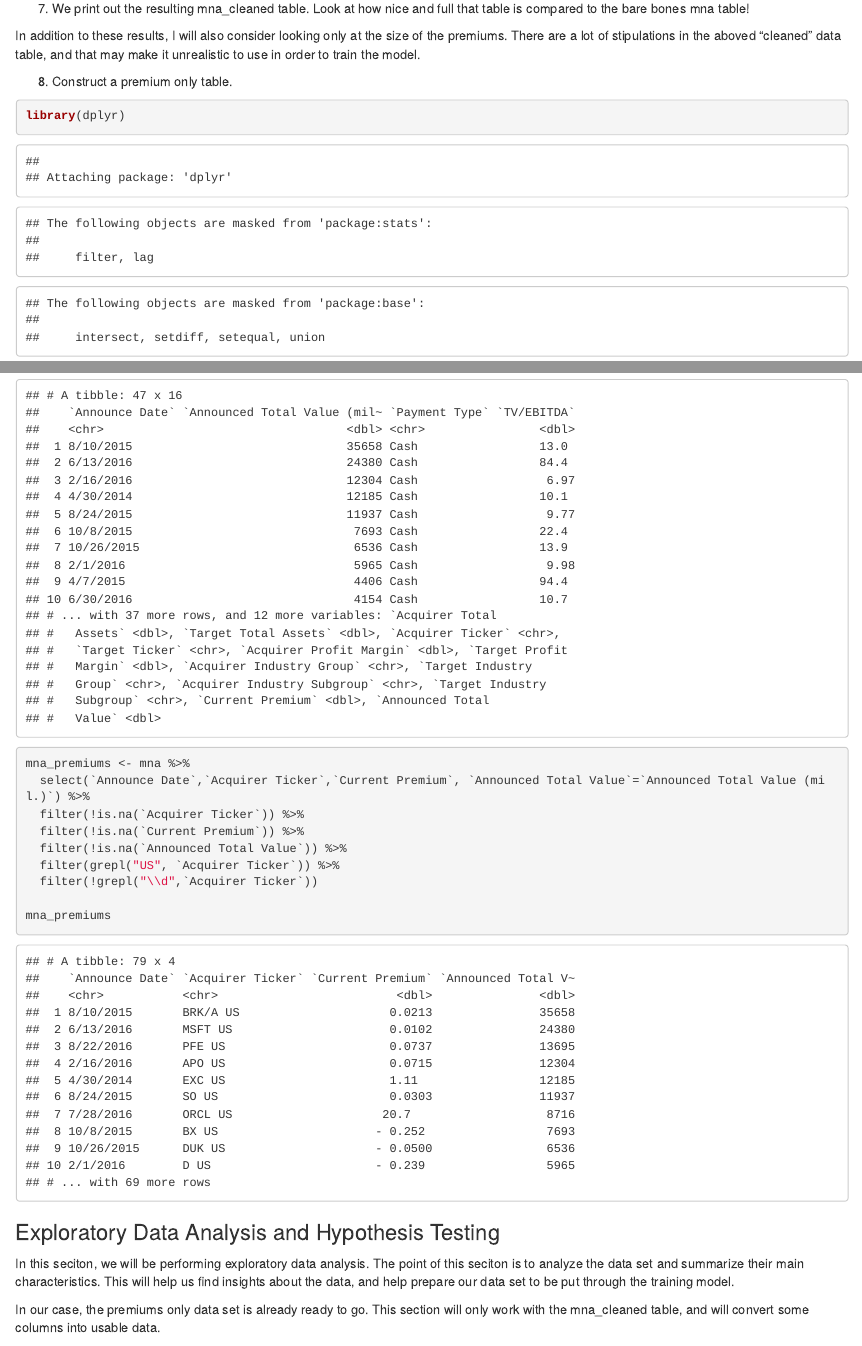
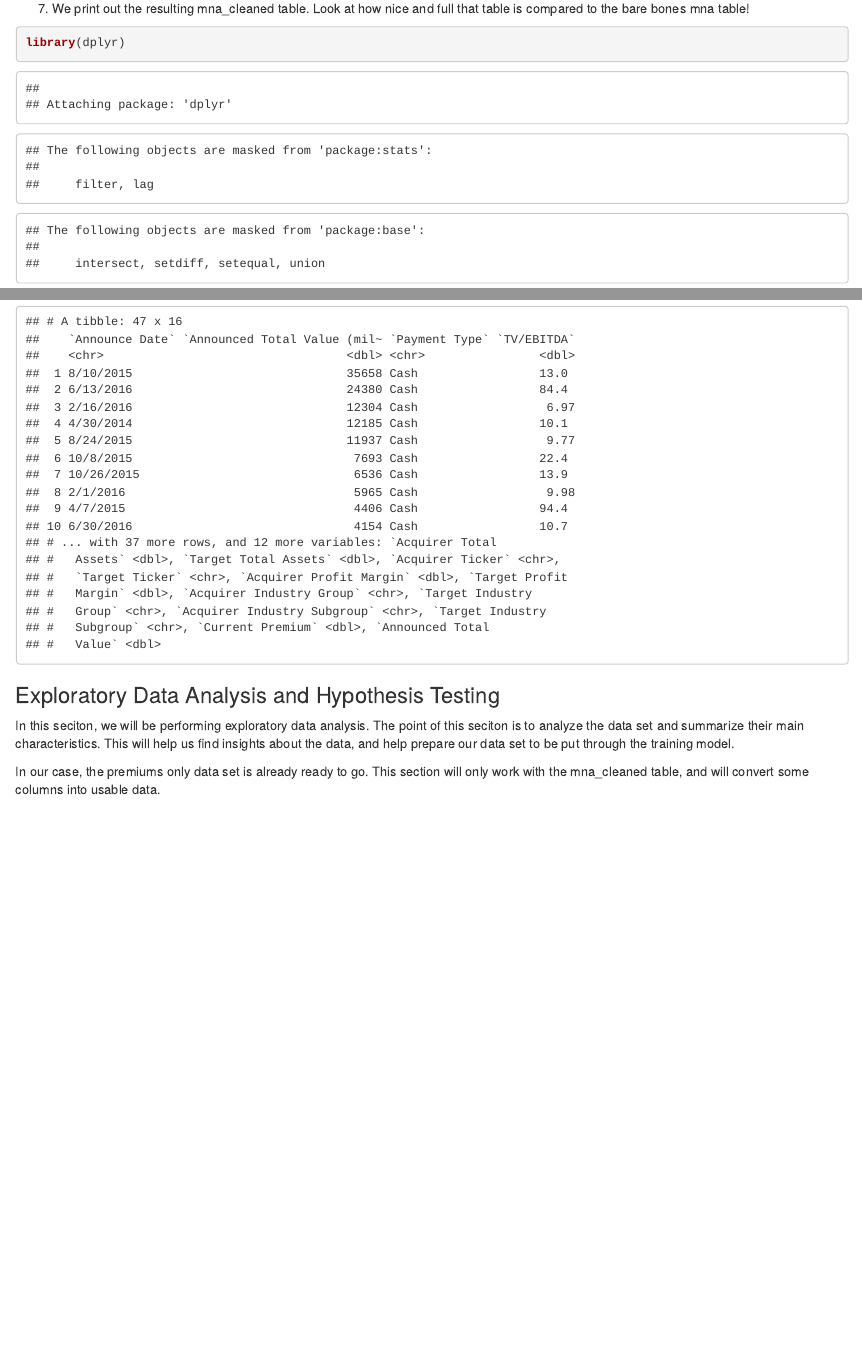
Before and after one commit to patrickcshan/patrickcshan.github.io, an R Markdown document (CMSC320/Shan_CMSC320_FP.Rmd): the page in a window 1100 px wide, from 3980 px down, and a second part further down, joined at a grey line. The pictures show the output file CMSC320/Shan_CMSC320_FP.html that the author committed with the source, opened offline.

Commit message:
Project Submission
Edited Project Text

````diff
--- a/CMSC320/Shan_CMSC320_FP.Rmd
+++ b/CMSC320/Shan_CMSC320_FP.Rmd
@@ -129,10 +129,6 @@ The current results now include only publicly traded companies in the US. Thus t
 
 7. We print out the resulting mna_cleaned table. Look at how nice and full that table is compared to the bare bones mna table!
 
-In addition to these results, I will also consider looking only at the size of the premiums. There are a lot of stipulations in the aboved "cleaned" data table, and that may make it unrealistic to use in order to train the model.
-
-8. Construct a premium only table.
-
 ```{r Data Cleaning}
 library(dplyr)
 mna_cleaned <- mna %>%
@@ -149,15 +145,6 @@ mna_cleaned <- mna %>%
 
 mna_cleaned
 
-mna_premiums <- mna %>%
-  select(`Announce Date`,`Acquirer Ticker`,`Current Premium`, `Announced Total Value`=`Announced Total Value (mil.)`) %>%
-  filter(!is.na(`Acquirer Ticker`)) %>%
-  filter(!is.na(`Current Premium`)) %>%
-  filter(!is.na(`Announced Total Value`)) %>%
-  filter(grepl("US", `Acquirer Ticker`)) %>%
-  filter(!grepl("\\d",`Acquirer Ticker`))
-
-mna_premiums
 ```
 
 ### Exploratory Data Analysis and Hypothesis Testing
````
Also changed, not shown: CMSC320/Shan_CMSC320_FP.html, CMSC320/Shan_CMSC320_FP.Rmd (4 more changed lines).
